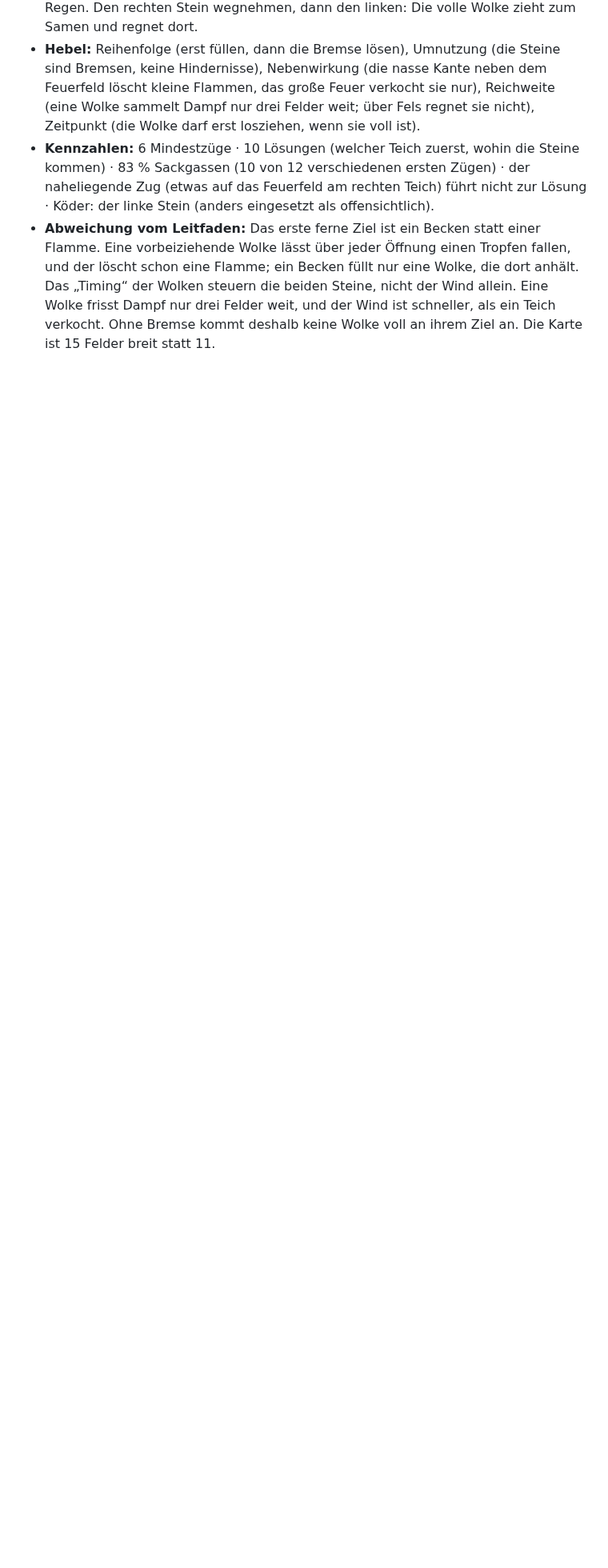
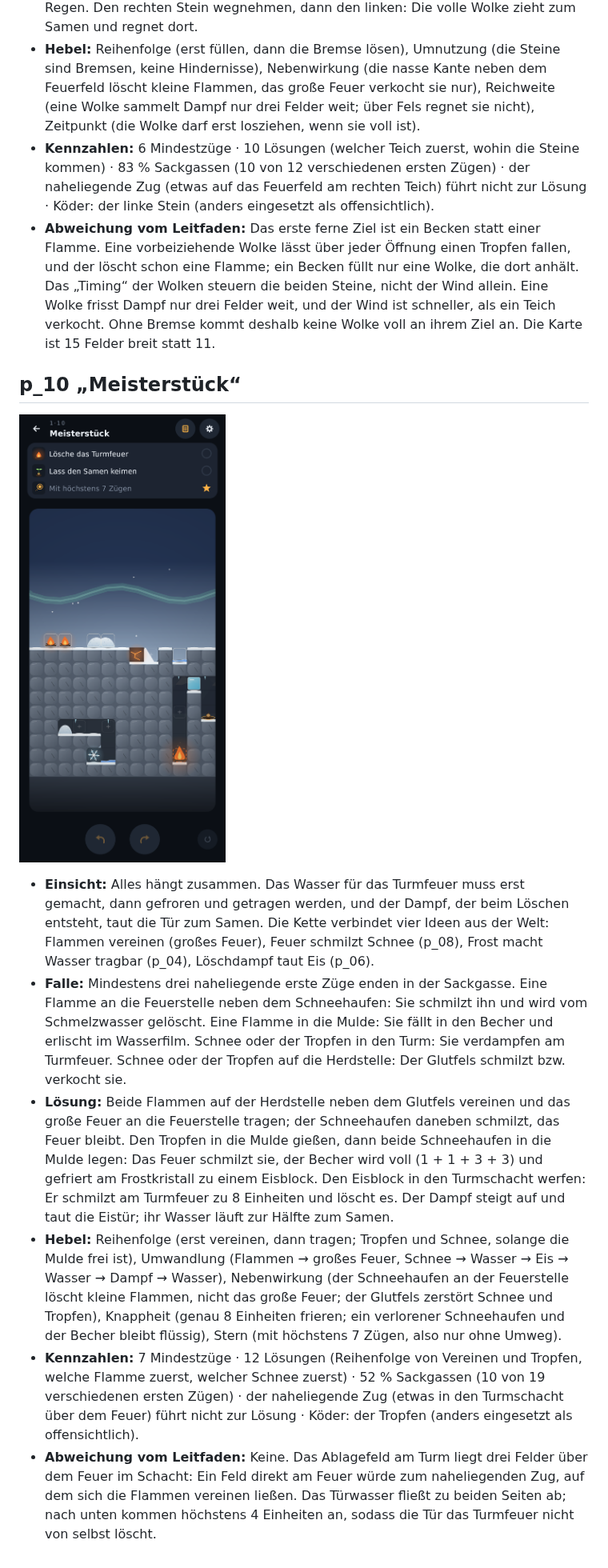
Before and after one commit to shootcat/ReAct, a Markdown page: docs/LEVELDESIGN.md, the part around the change. Shown at 80% size. GitHub-like rendering; pictures changed too: docs/screenshots/pruefung/p_10.png (added); blank space fills up the shorter version.

```diff
--- a/docs/LEVELDESIGN.md
+++ b/docs/LEVELDESIGN.md
@@ -98,3 +98,14 @@ Zehn Level nach dem Leitfaden: jedes hat genau eine Einsicht, eine Falle für de
 - **Hebel:** Reihenfolge (erst füllen, dann die Bremse lösen), Umnutzung (die Steine sind Bremsen, keine Hindernisse), Nebenwirkung (die nasse Kante neben dem Feuerfeld löscht kleine Flammen, das große Feuer verkocht sie nur), Reichweite (eine Wolke sammelt Dampf nur drei Felder weit; über Fels regnet sie nicht), Zeitpunkt (die Wolke darf erst losziehen, wenn sie voll ist).
 - **Kennzahlen:** 6 Mindestzüge · 10 Lösungen (welcher Teich zuerst, wohin die Steine kommen) · 83 % Sackgassen (10 von 12 verschiedenen ersten Zügen) · der naheliegende Zug (etwas auf das Feuerfeld am rechten Teich) führt nicht zur Lösung · Köder: der linke Stein (anders eingesetzt als offensichtlich).
 - **Abweichung vom Leitfaden:** Das erste ferne Ziel ist ein Becken statt einer Flamme. Eine vorbeiziehende Wolke lässt über jeder Öffnung einen Tropfen fallen, und der löscht schon eine Flamme; ein Becken füllt nur eine Wolke, die dort anhält. Das „Timing“ der Wolken steuern die beiden Steine, nicht der Wind allein. Eine Wolke frisst Dampf nur drei Felder weit, und der Wind ist schneller, als ein Teich verkocht. Ohne Bremse kommt deshalb keine Wolke voll an ihrem Ziel an. Die Karte ist 15 Felder breit statt 11.
+
+## p_10 „Meisterstück“
+
+![Start](screenshots/pruefung/p_10.png)
+
+- **Einsicht:** Alles hängt zusammen. Das Wasser für das Turmfeuer muss erst gemacht, dann gefroren und getragen werden, und der Dampf, der beim Löschen entsteht, taut die Tür zum Samen. Die Kette verbindet vier Ideen aus der Welt: Flammen vereinen (großes Feuer), Feuer schmilzt Schnee (p_08), Frost macht Wasser tragbar (p_04), Löschdampf taut Eis (p_06).
+- **Falle:** Mindestens drei naheliegende erste Züge enden in der Sackgasse. Eine Flamme an die Feuerstelle neben dem Schneehaufen: Sie schmilzt ihn und wird vom Schmelzwasser gelöscht. Eine Flamme in die Mulde: Sie fällt in den Becher und erlischt im Wasserfilm. Schnee oder der Tropfen in den Turm: Sie verdampfen am Turmfeuer. Schnee oder der Tropfen auf die Herdstelle: Der Glutfels schmilzt bzw. verkocht sie.
+- **Lösung:** Beide Flammen auf der Herdstelle neben dem Glutfels vereinen und das große Feuer an die Feuerstelle tragen; der Schneehaufen daneben schmilzt, das Feuer bleibt. Den Tropfen in die Mulde gießen, dann beide Schneehaufen in die Mulde legen: Das Feuer schmilzt sie, der Becher wird voll (1 + 1 + 3 + 3) und gefriert am Frostkristall zu einem Eisblock. Den Eisblock in den Turmschacht werfen: Er schmilzt am Turmfeuer zu 8 Einheiten und löscht es. Der Dampf steigt auf und taut die Eistür; ihr Wasser läuft zur Hälfte zum Samen.
+- **Hebel:** Reihenfolge (erst vereinen, dann tragen; Tropfen und Schnee, solange die Mulde frei ist), Umwandlung (Flammen → großes Feuer, Schnee → Wasser → Eis → Wasser → Dampf → Wasser), Nebenwirkung (der Schneehaufen an der Feuerstelle löscht kleine Flammen, nicht das große Feuer; der Glutfels zerstört Schnee und Tropfen), Knappheit (genau 8 Einheiten frieren; ein verlorener Schneehaufen und der Becher bleibt flüssig), Stern (mit höchstens 7 Zügen, also nur ohne Umweg).
+- **Kennzahlen:** 7 Mindestzüge · 12 Lösungen (Reihenfolge von Vereinen und Tropfen, welche Flamme zuerst, welcher Schnee zuerst) · 52 % Sackgassen (10 von 19 verschiedenen ersten Zügen) · der naheliegende Zug (etwas in den Turmschacht über dem Feuer) führt nicht zur Lösung · Köder: der Tropfen (anders eingesetzt als offensichtlich).
+- **Abweichung vom Leitfaden:** Keine. Das Ablagefeld am Turm liegt drei Felder über dem Feuer im Schacht: Ein Feld direkt am Feuer würde zum naheliegenden Zug, auf dem sich die Flammen vereinen ließen. Das Türwasser fließt zu beiden Seiten ab; nach unten kommen höchstens 4 Einheiten an, sodass die Tür das Turmfeuer nicht von selbst löscht.
```
Also changed, not shown: 6 other files.
